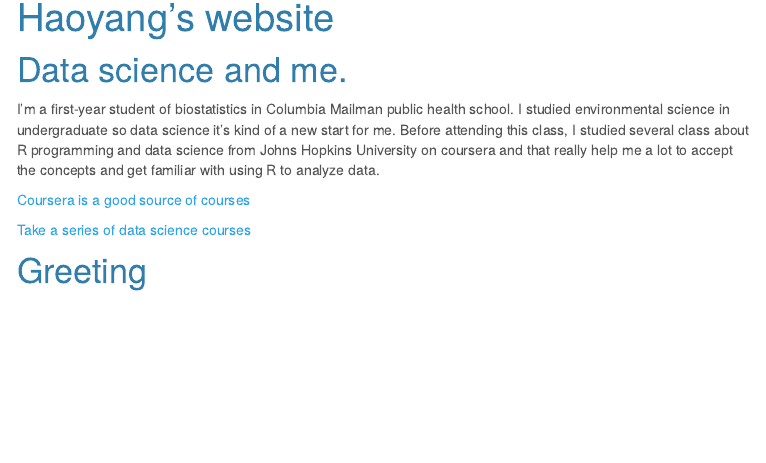
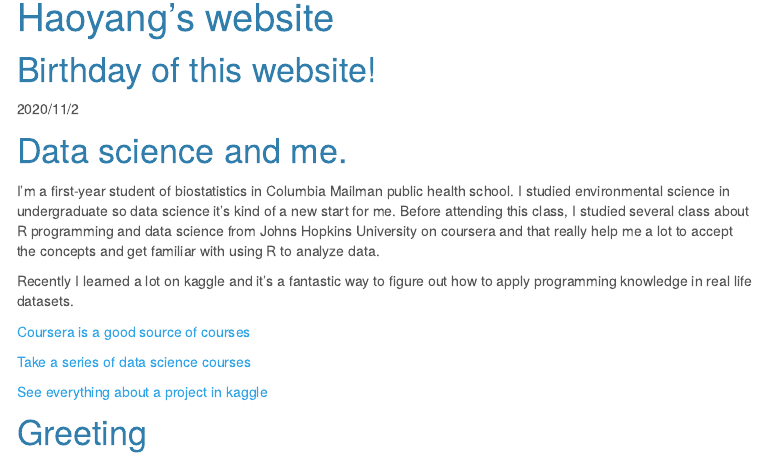
Before and after one commit to haoyangyi414/haoyangyi414.github.io, an R Markdown document (index.Rmd): the page in a window 1100 px wide, from 80 px down. The pictures show the output file index.html that the author committed with the source, opened offline; library style sheets and scripts come from the installed R packages; menus at the side of the page are left out.

Commit message:
add an introduction and link to kaggle

```diff
--- a/index.Rmd
+++ b/index.Rmd
@@ -6,13 +6,19 @@ output:
       toc_float: true
 
 ---
+# Birthday of this website!
+ 2020/11/2
 
 # Data science and me.
   I'm a first-year student of biostatistics in Columbia Mailman public health school. I studied environmental science in undergraduate so data science it's  kind of a new start for me. Before attending this class, I studied several class about R programming and data science from Johns Hopkins University on coursera and that really help me a lot to accept the concepts and get familiar with using R to analyze data.
 
+  Recently I learned a lot on kaggle and it's a fantastic way to figure out how to apply programming knowledge in real life datasets.
+
   [Coursera is a good source of courses](https://www.coursera.org)
 
   [Take a series of data science courses](https://www.coursera.org/specializations/jhu-data-science)
+
+  [See everything about a project in kaggle](https://www.kaggle.com)
 
 # Greeting
   Come and say Hi to my favorite animal: panda
```
Also changed, not shown: index.html.
